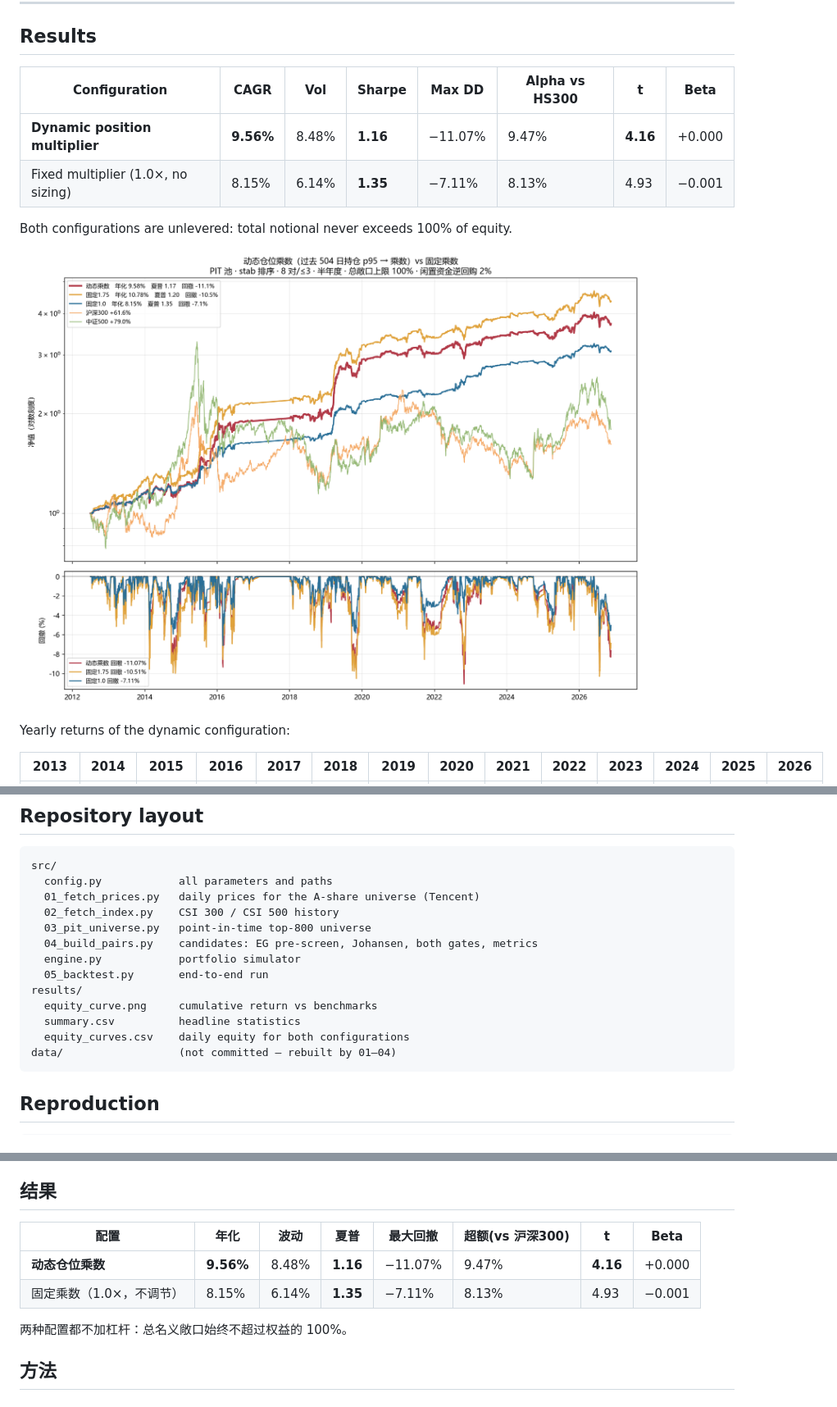
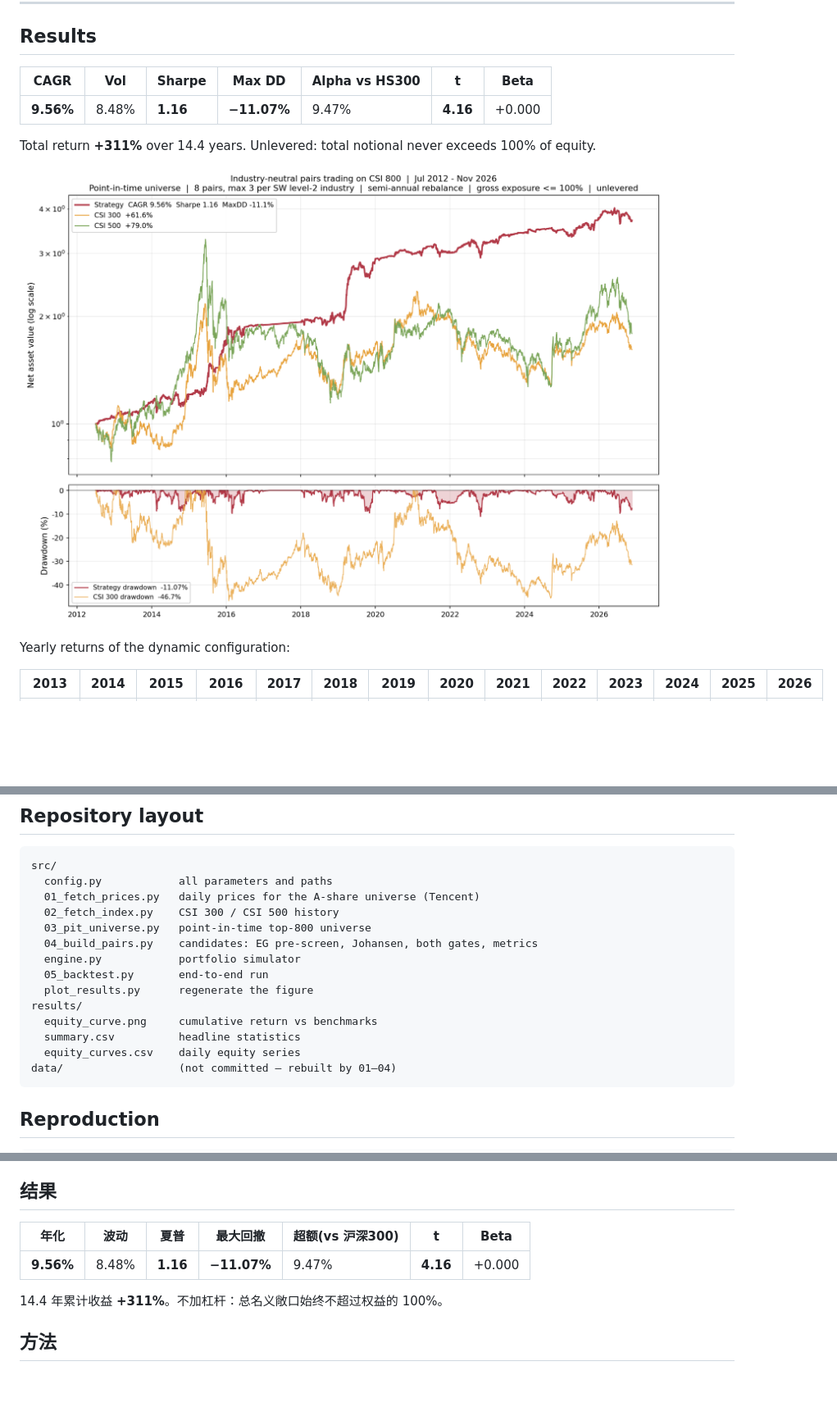
Before and after one commit to 2003yzhe/Pairs-trading, a Markdown page: README.md, 3 parts joined by grey strips. Shown at 82% size. GitHub-like rendering; pictures changed too: results/equity_curve.png; blank space fills up the shorter version.

Commit message:
docs: single-configuration results table; English-labelled figure

````diff
--- a/README.md
+++ b/README.md
@@ -11,12 +11,12 @@ Backtest window: **July 2012 – November 2026 (14.4 years)**, CSI 800 universe,
 
 ## Results
 
-| Configuration | CAGR | Vol | Sharpe | Max DD | Alpha vs HS300 | t | Beta |
-|---|---|---|---|---|---|---|---|
-| **Dynamic position multiplier** | **9.56%** | 8.48% | **1.16** | −11.07% | 9.47% | **4.16** | +0.000 |
-| Fixed multiplier (1.0×, no sizing) | 8.15% | 6.14% | **1.35** | −7.11% | 8.13% | 4.93 | −0.001 |
+| CAGR | Vol | Sharpe | Max DD | Alpha vs HS300 | t | Beta |
+|---|---|---|---|---|---|---|
+| **9.56%** | 8.48% | **1.16** | **−11.07%** | 9.47% | **4.16** | +0.000 |
 
-Both configurations are unlevered: total notional never exceeds 100% of equity.
+Total return **+311%** over 14.4 years. Unlevered: total notional never exceeds
+100% of equity.
 
 ![Equity curve](results/equity_curve.png)
 
@@ -167,10 +167,11 @@ src/
   04_build_pairs.py    candidates: EG pre-screen, Johansen, both gates, metrics
   engine.py            portfolio simulator
   05_backtest.py       end-to-end run
+  plot_results.py      regenerate the figure
 results/
   equity_curve.png     cumulative return vs benchmarks
   summary.csv          headline statistics
-  equity_curves.csv    daily equity for both configurations
+  equity_curves.csv    daily equity series
 data/                  (not committed — rebuilt by 01–04)
 ```
 
@@ -207,12 +208,11 @@ python src/05_backtest.py
 
 ## 结果
 
-| 配置 | 年化 | 波动 | 夏普 | 最大回撤 | 超额(vs 沪深300) | t | Beta |
-|---|---|---|---|---|---|---|---|
-| **动态仓位乘数** | **9.56%** | 8.48% | **1.16** | −11.07% | 9.47% | **4.16** | +0.000 |
-| 固定乘数（1.0×，不调节） | 8.15% | 6.14% | **1.35** | −7.11% | 8.13% | 4.93 | −0.001 |
+| 年化 | 波动 | 夏普 | 最大回撤 | 超额(vs 沪深300) | t | Beta |
+|---|---|---|---|---|---|---|
+| **9.56%** | 8.48% | **1.16** | **−11.07%** | 9.47% | **4.16** | +0.000 |
 
-两种配置都不加杠杆：总名义敞口始终不超过权益的 100%。
+14.4 年累计收益 **+311%**。不加杠杆：总名义敞口始终不超过权益的 100%。
 
 ## 方法
 
````
Also changed, not shown: other parts of README.md (+2 -1 lines), results/idle_capital.png (deleted), results/pit_universe.png (deleted), 1 other file.
